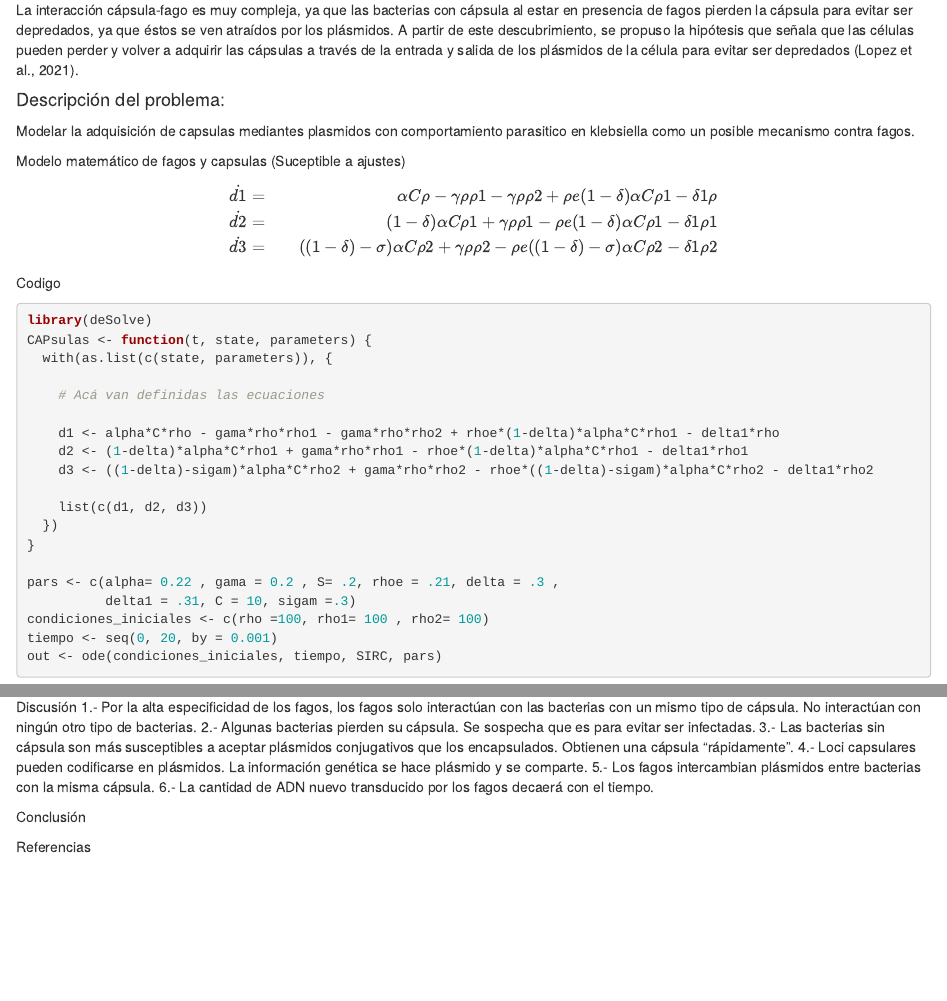
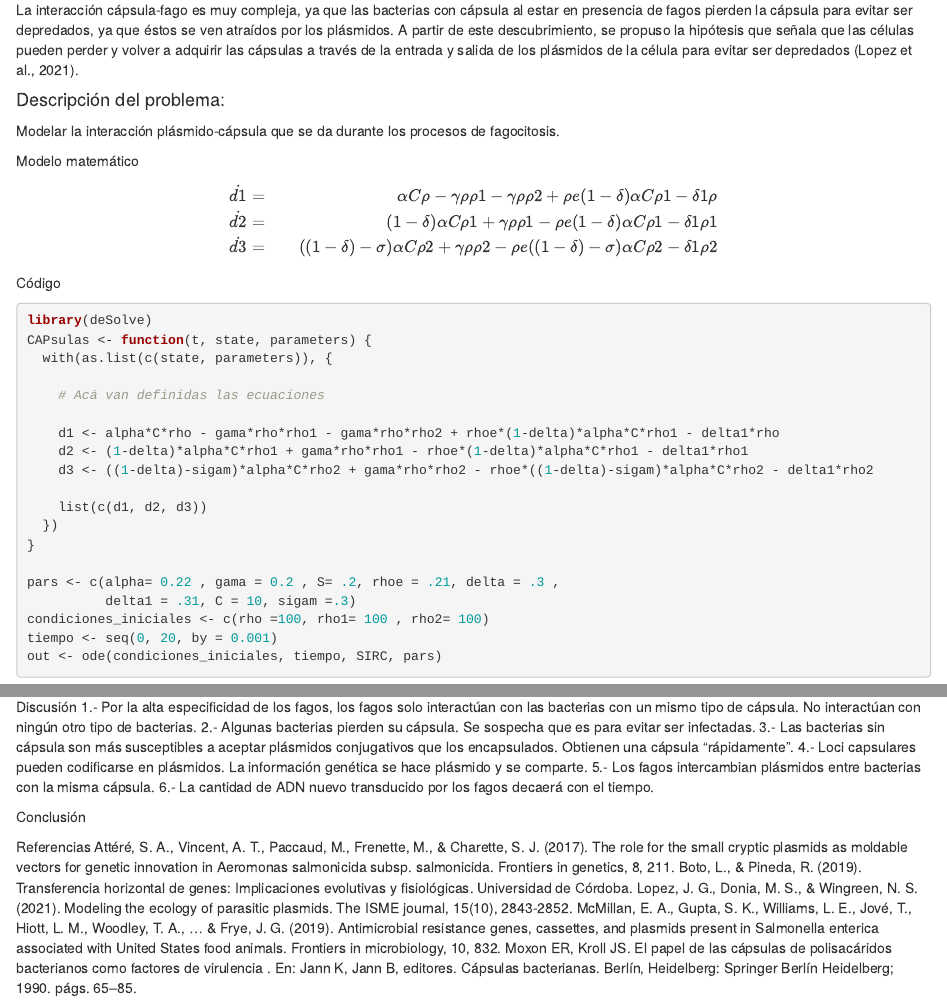
Before and after one commit to FrankStorms/Disfraces-gen-ticos-c-psulas-y-pl-smidos-en-klebsiella-neumoniae, an R Markdown document (Proyecto final modelaje 2023.Rmd): the page in a window 1100 px wide, from 470 px down, and a second part further down, joined at a grey line. Rendered offline with R 4.5, knitr and Pandoc, with nearby package versions; some code elsewhere in the file could not run offline.

Commit message:
Referencias, problemática
Se ajustó la problemática y se agregaron las referencias

````diff
--- a/Proyecto final modelaje 2023.Rmd
+++ b/Proyecto final modelaje 2023.Rmd
@@ -26,11 +26,9 @@ La interacción cápsula-fago es muy compleja, ya que las bacterias con cápsula
 
 
 #### Descripción del problema:
+Modelar la interacción plásmido-cápsula que se da durante los procesos de fagocitosis.
 
-Modelar la adquisición de capsulas mediantes plasmidos con comportamiento parasitico en klebsiella como un posible mecanismo contra fagos.
-
-Modelo matemático de fagos y capsulas (Suceptible a ajustes)
-
+Modelo matemático
 $$
 \begin{aligned}
 \dot{d1} &=& \alpha C \rho-\gamma \rho \rho1 - \gamma \rho \rho 2+ \rho e (1-\delta) \alpha C \rho 1 - \delta 1 \rho \\
@@ -39,7 +37,7 @@ $$
 \end{aligned}
 $$
 
-Codigo
+Código
 
 ```{r}
 library(deSolve)
@@ -87,3 +85,8 @@ Conclusión
 
 
 Referencias
+Attéré, S. A., Vincent, A. T., Paccaud, M., Frenette, M., & Charette, S. J. (2017). The role for the small cryptic plasmids as moldable vectors for genetic innovation in Aeromonas salmonicida subsp. salmonicida. Frontiers in genetics, 8, 211.
+Boto, L., & Pineda, R. (2019). Transferencia horizontal de genes: Implicaciones evolutivas y fisiológicas. Universidad de Córdoba.
+Lopez, J. G., Donia, M. S., & Wingreen, N. S. (2021). Modeling the ecology of parasitic plasmids. The ISME journal, 15(10), 2843-2852.
+McMillan, E. A., Gupta, S. K., Williams, L. E., Jové, T., Hiott, L. M., Woodley, T. A., ... & Frye, J. G. (2019). Antimicrobial resistance genes, cassettes, and plasmids present in Salmonella enterica associated with United States food animals. Frontiers in microbiology, 10, 832.
+Moxon ER, Kroll JS. El papel de las cápsulas de polisacáridos bacterianos como factores de virulencia . En: Jann K, Jann B, editores. Cápsulas bacterianas. Berlín, Heidelberg: Springer Berlín Heidelberg; 1990. págs. 65–85.
````
Also changed, not shown: Proyecto final modelaje 2023.Rmd (2 more changed lines).
